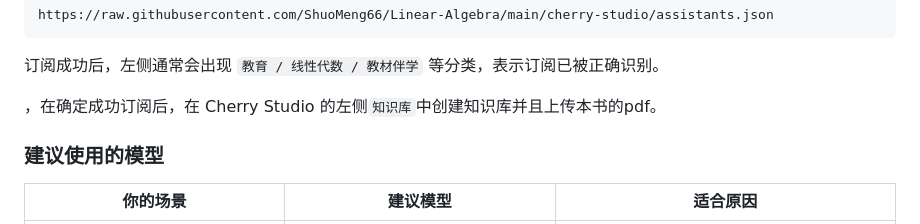
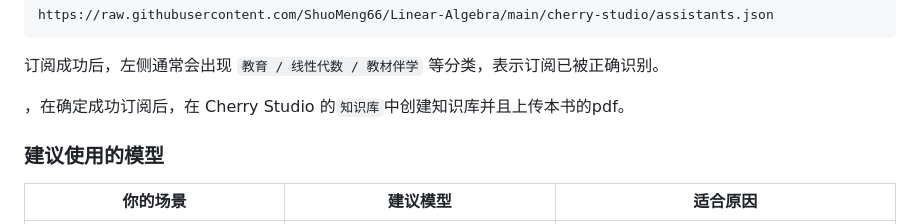
Before and after one commit to ShuoMeng66/Linear-Algebra, a Markdown page: README.md, the part around the change. Rendered like a GitHub page.

Commit message:
Fix formatting in README.md for clarity

```diff
--- a/README.md
+++ b/README.md
@@ -202,7 +202,7 @@ https://raw.githubusercontent.com/ShuoMeng66/Linear-Algebra/main/cherry-studio/a
 
 订阅成功后，左侧通常会出现 `教育 / 线性代数 / 教材伴学` 等分类，表示订阅已被正确识别。
 
-，在确定成功订阅后，在 Cherry Studio 的左侧`知识库`中创建知识库并且上传本书的pdf。
+，在确定成功订阅后，在 Cherry Studio 的`知识库`中创建知识库并且上传本书的pdf。
 
 ### 建议使用的模型
 
```
